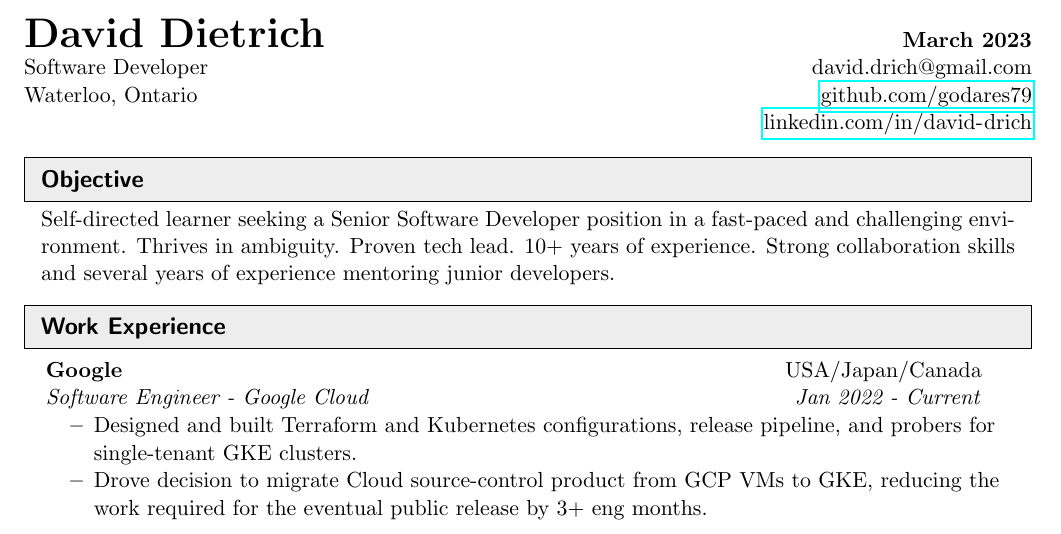
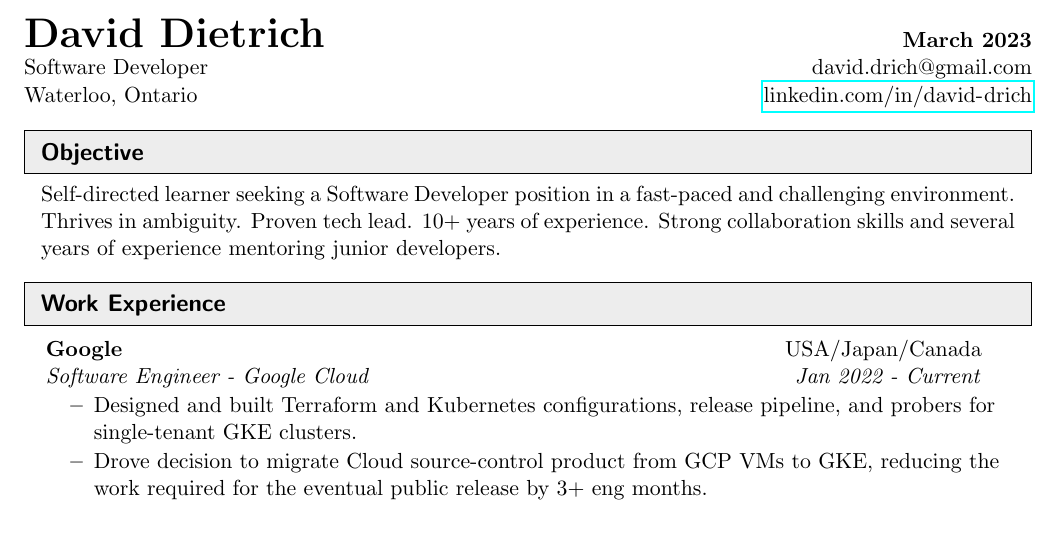
Before and after one commit to godares79/resume, a LaTeX CV (resume.tex): part of the page, cut so that both start at the same text. Compiled offline with pdfLaTeX.

Commit message:
Removing my github link, I thought more and I don't see the point. I don't have anything complex or professional there.

```diff
--- a/resume.tex
+++ b/resume.tex
@@ -83,8 +83,7 @@
 \begin{tabular*}{7in}{l@{\extracolsep{\fill}}r}
 	\textbf{\huge David Dietrich} & \textbf{March 2023} \\
 	Software Developer & david.drich@gmail.com \\
-	Waterloo, Ontario & \rurl{github.com/godares79} \\
-	& \rurl{linkedin.com/in/david-drich}
+	Waterloo, Ontario & \rurl{linkedin.com/in/david-drich} \\
 \end{tabular*}
 \\
 
@@ -95,7 +94,7 @@
 \resheading{Objective}
 %%%%%%%%%%%%%%%%%%%%%%%%%%%%%%
   \begin{center}
-	  \parbox{6.762in}{Self-directed learner seeking a Senior Software Developer position in a fast-paced and challenging environment. Thrives in ambiguity. Proven tech lead. 10+ years of experience. Strong collaboration skills and several years of experience mentoring junior developers.}
+	  \parbox{6.762in}{Self-directed learner seeking a Software Developer position in a fast-paced and challenging environment. Thrives in ambiguity. Proven tech lead. 10+ years of experience. Strong collaboration skills and several years of experience mentoring junior developers.}
   \end{center}
 
 %%%%%%%%%%%%%%%%%%%%%%%%%%%%%%
```
Also changed, not shown: resume_long.pdf, resume_short.pdf.
